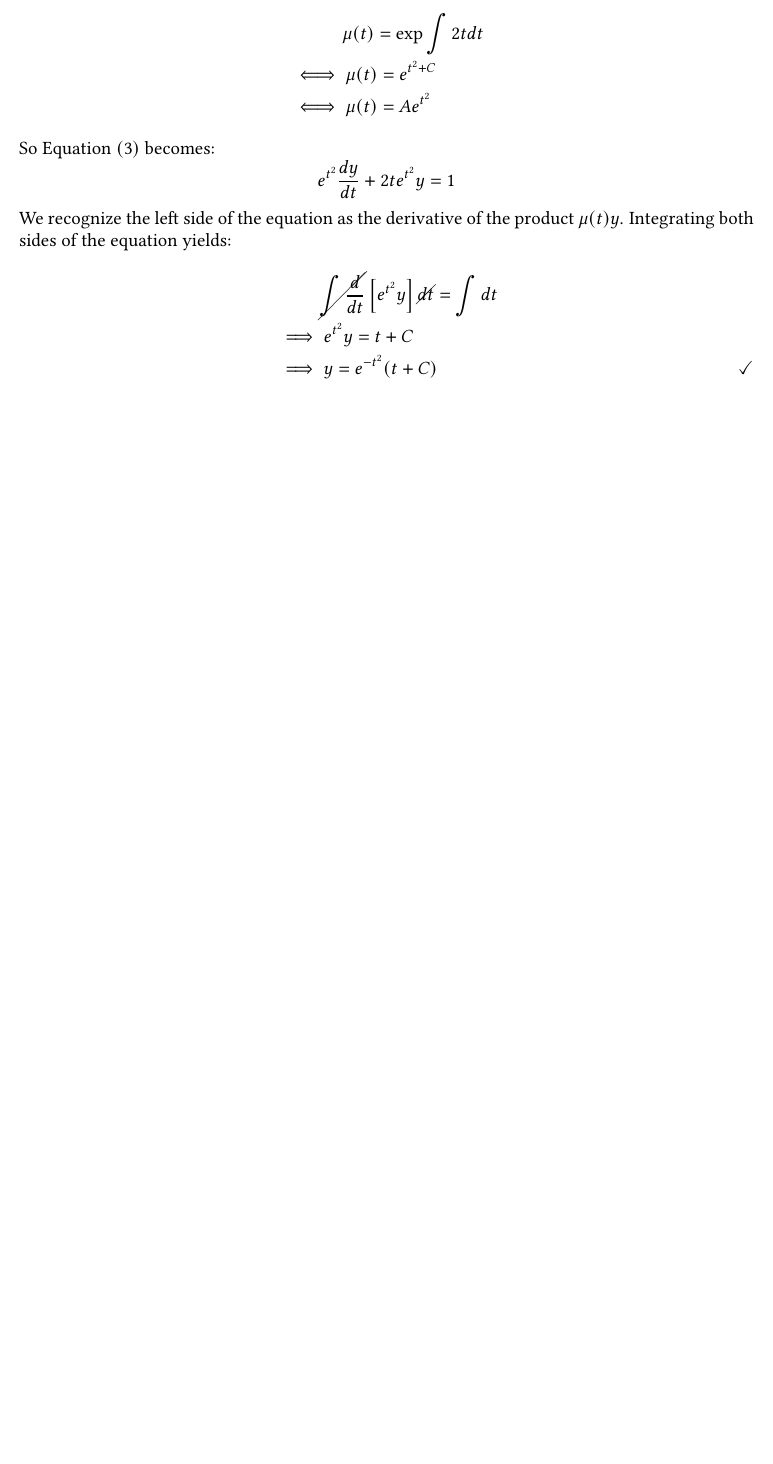
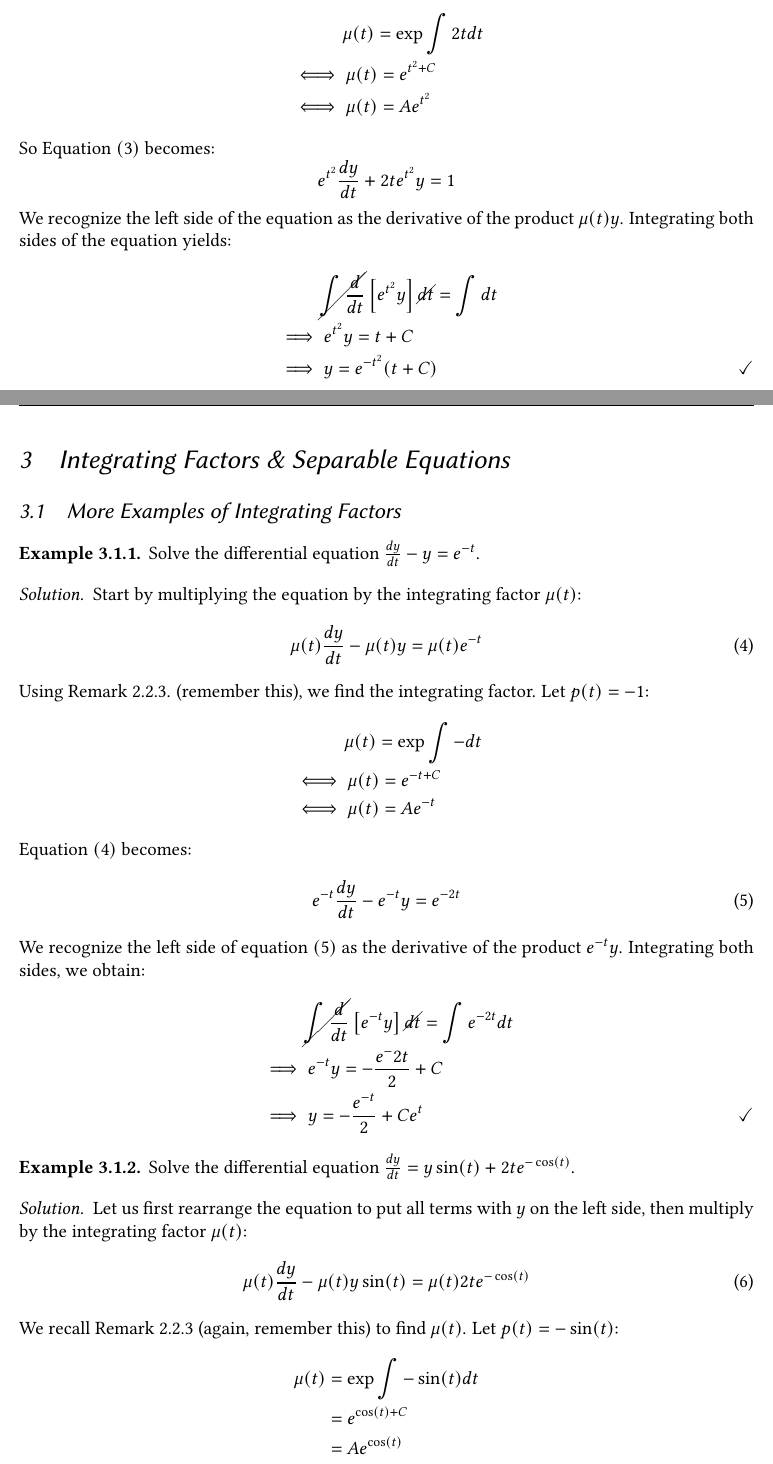
Before and after one commit to k-a2/MAT244, a LaTeX document (notes/main.tex, which reads notes/may13.tex, notes/may8.tex): part of page 10 of 10 before the commit and two parts of pages 10 and 11 of 12 after it, the two joined at a grey line, cut so that both start at the same text, the shorter picture padded with empty space. Compiled offline with pdfLaTeX.

Commit message:
may13 subsection1done

```diff
--- a/notes/main.tex
+++ b/notes/main.tex
@@ -56,7 +56,7 @@
 }
 
 \theoremstyle{remark}
-\newtheorem*{remark}{Remark}
+\newtheorem{remark}[mycounter]{Remark}
 
 \renewcommand{\bold}[1]{\textbf{#1}}
 \renewcommand{\it}[1]{\textit{#1}}
--- /dev/null
+++ b/notes/may13.tex
@@ -0,0 +1,43 @@
+\section{Integrating Factors \& Separable Equations}
+
+\subsection{More Examples of Integrating Factors}
+
+\begin{example}
+    Solve the differential equation $\frac{dy}{dt} - y = e^{-t}$.
+\end{example}
+\begin{solution}
+    Start by multiplying the equation by the integrating factor $\mu(t)$:
+    \begin{align}
+        \mu(t)\frac{dy}{dt} - \mu(t)y = \mu(t)e^{-t}
+    \end{align}
+    Using Remark 2.2.3. (remember this), we find the integrating factor. Let $p(t) = -1$:
+    \begin{align*}
+        &\hspace{1.2cm} \mu(t) = \exp \int -dt \\
+        &\iff \mu(t) = e^{-t + C} \\
+        &\iff \mu(t) = Ae^{-t}
+     \end{align*}
+    Equation $(4)$ becomes:
+    \begin{align}
+        e^{-t}\frac{dy}{dt} - e^{-t}y = e^{-2t}
+    \end{align}
+    We recognize the left side of equation $(5)$ as the derivative of the product $e^{-t}y$. Integrating both sides, we obtain:
+    \begin{align*}
+        &\hspace{1cm}\cancel{\int \frac{d}{dt}}\left[e^{-t}y\right]\cancel{dt} = \int e^{-2t}dt \\
+        &\implies e^{-t}y = -\frac{e^-2t}{2} + C \\
+        &\implies y = -\frac{e^{-t}}{2} + Ce^t \qedhere
+    \end{align*}
+\end{solution}
+\begin{example}
+    Solve the differential equation $\frac{dy}{dt} = y\sin(t) + 2te^{-\cos(t)}$.
+\end{example}
+\begin{solution}
+    Let us first rearrange the equation to put all terms with $y$ on the left side, then multiply by the integrating factor $\mu(t)$:
+    \begin{align}
+        \mu(t)\frac{dy}{dt} - \mu(t)y\sin(t) = \mu(t)2te^{-\cos(t)}
+    \end{align}
+    We recall Remark 2.2.3 (again, remember this) to find $\mu(t)$. Let $p(t) = -\sin(t)$:
+    \begin{align*}
+        \mu(t) &= \exp \int -\sin(t) dt \\
+        &= e^{\cos(t) + C} \\
+        &= Ae^{\cos(t)}
+    \end{align*}
@@ -0,0 +48,7 @@
+        &\hspace{1.2cm} \cancel{\int \frac{d}{dt}}\left[e^{\cos(t)}y\right] \cancel{dt} = \int 2t dt\\
+        &\iff e^{\cos(t)}y = t^2 + C \\
+        &\iff y = e^{-\cos(t)}(t^2 + C) \qedhere
+    \end{align*}
+\end{solution}
+
+\subsection{Separable Equations}
--- a/notes/may8.tex
+++ b/notes/may8.tex
@@ -68,7 +68,7 @@ In this section, we will be working with equations of the form $\frac{dy}{dx} +
     \begin{align}
         \mu(t)y' + \mu(t)2ty = \mu(t)e^{-t^2}
     \end{align}
-    We first note that $p(t) = 2t$ and $g(t) = e^{-x^2}$. Using the remark above, we find that:
+    We first note that $p(t) = 2t$ and $g(t) = e^{-t^2}$. Using the remark above, we find that:
     \begin{align*}
         & \hspace{1.2cm} \mu(t) = \exp \int 2t dt \\
         &\iff \mu(t) = e^{t^2 + C} \\
```
Also changed, not shown: notes/main.pdf, notes/main.tex (3 more changed lines), notes/may13.tex (4 more changed lines), notes/may8.tex (2 more changed lines), 7 other files.
